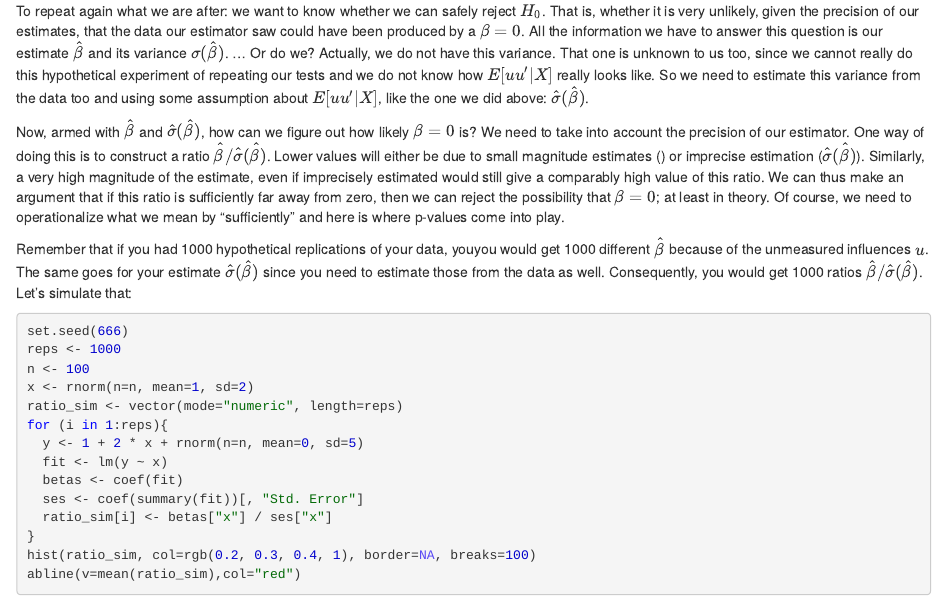
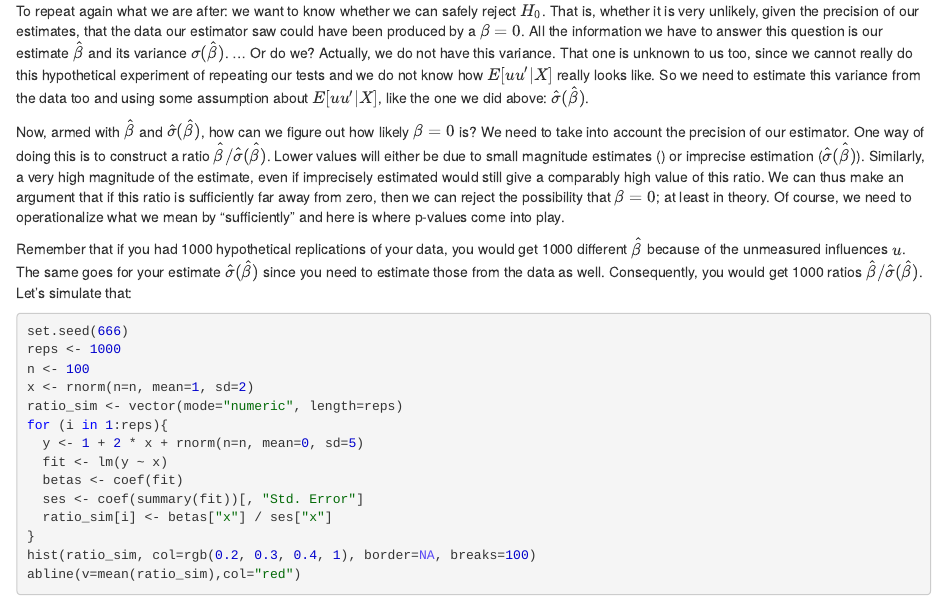
Before and after one commit to hschuett/mbr-quanti, an R Markdown document (handouts/Day1-3-Quantifying-Uncertainty.Rmd): the page in a window 1100 px wide, from 3840 px down. The pictures show the output file handouts/Day1-3-Quantifying-Uncertainty.nb.html that the author committed with the source, opened offline.

Commit message:
some typo

````diff
--- a/handouts/Day1-3-Quantifying-Uncertainty.Rmd
+++ b/handouts/Day1-3-Quantifying-Uncertainty.Rmd
@@ -164,7 +164,7 @@ To repeat again what we are after: we want to know whether we can safely reject
 
 Now, armed with $\hat{\beta}$ and $\hat{\sigma}(\hat{\beta})$, how can we figure out how likely $\beta=0$ is? We need to take into account the precision of our estimator. One way of doing this is to construct a ratio $\hat{\beta} / \hat{\sigma}(\hat{\beta})$. Lower values will either be due to small magnitude estimates (\hat{\beta}) or imprecise estimation ($\hat{\sigma}(\hat{\beta})$). Similarly, a very high magnitude of the estimate, even if imprecisely estimated would still give a comparably high value of this ratio. We can thus make an argument that if this ratio is sufficiently far away from zero, then we can reject the possibility that $\beta=0$; at least in theory. Of course, we need to operationalize what we mean by "sufficiently" and here is where p-values come into play.
 
-Remember that if you had 1000 hypothetical replications of your data, youyou would get 1000 different $\hat{\beta}$ because of the unmeasured influences $u$. The same goes for your estimate $\hat{\sigma}(\hat{\beta})$ since you need to estimate those from the data as well. Consequently, you would get 1000 ratios $\hat{\beta} / \hat{\sigma}(\hat{\beta})$. Let's simulate that:
+Remember that if you had 1000 hypothetical replications of your data, you would get 1000 different $\hat{\beta}$ because of the unmeasured influences $u$. The same goes for your estimate $\hat{\sigma}(\hat{\beta})$ since you need to estimate those from the data as well. Consequently, you would get 1000 ratios $\hat{\beta} / \hat{\sigma}(\hat{\beta})$. Let's simulate that:
 
 ```{r}
 set.seed(666)
````
Also changed, not shown: handouts/Day1-3-Quantifying-Uncertainty.nb.html.
